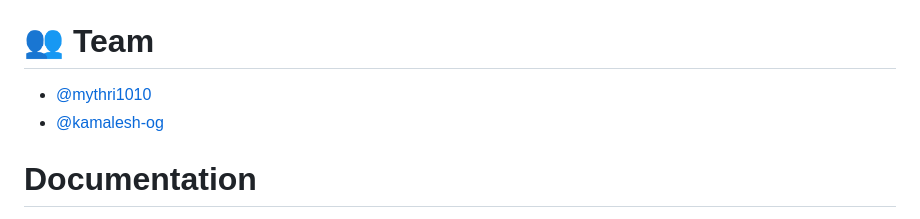
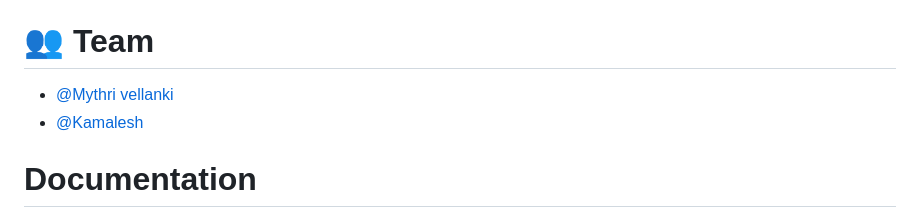
Before and after one commit to mythri1010/PILER-PIM-compiler, a Markdown page: README.md, the part around the change. Rendered like a GitHub page.

```diff
--- a/README.md
+++ b/README.md
@@ -53,8 +53,8 @@ Planned LLVM backend for broader compatibility
 Modular pipeline for testing new PIM architectures
 
 # 👥 Team
-- [@mythri1010](https://github.com/mythri1010)
-- [@kamalesh-og](https://github.com/kamalesh-og)
+- [@Mythri vellanki](https://github.com/mythri1010)
+- [@Kamalesh](https://github.com/kamalesh-og)
 
 # Documentation
 📚 **[Project Documentation](https://github.com/mythri1010/PILER-PIM-compiler/raw/main/Project-documentation.pdf)**
```
